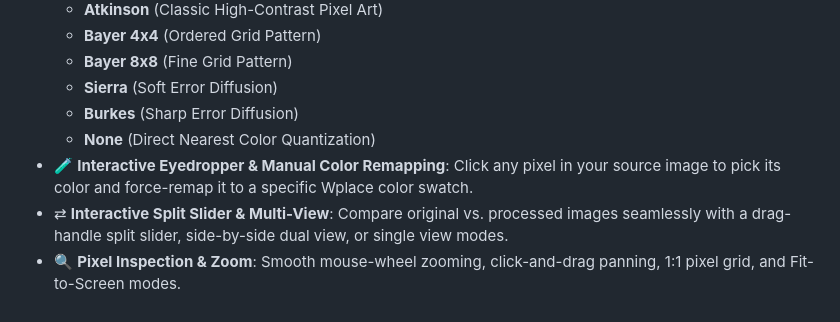
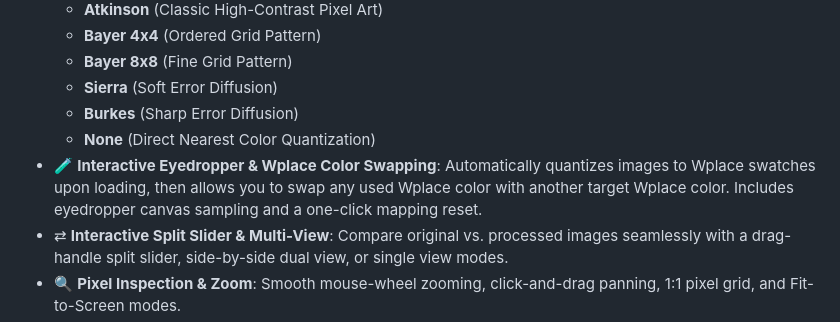
Before and after one commit to RehanDilawar/Wplace-Canvas-Color-Studio-Quantizer, a Markdown page: README.md, the part around the change. Rendered like a GitHub page.

Commit message:
docs: update README to reflect Wplace color swapping and auto-quantization features

```diff
--- a/README.md
+++ b/README.md
@@ -37,7 +37,7 @@
   - **Sierra** (Soft Error Diffusion)
   - **Burkes** (Sharp Error Diffusion)
   - **None** (Direct Nearest Color Quantization)
-- 🧪 **Interactive Eyedropper & Manual Color Remapping**: Click any pixel in your source image to pick its color and force-remap it to a specific Wplace color swatch.
+- 🧪 **Interactive Eyedropper & Wplace Color Swapping**: Automatically quantizes images to Wplace swatches upon loading, then allows you to swap any used Wplace color with another target Wplace color. Includes eyedropper canvas sampling and a one-click mapping reset.
 - ⇄ **Interactive Split Slider & Multi-View**: Compare original vs. processed images seamlessly with a drag-handle split slider, side-by-side dual view, or single view modes.
 - 🔍 **Pixel Inspection & Zoom**: Smooth mouse-wheel zooming, click-and-drag panning, 1:1 pixel grid, and Fit-to-Screen modes.
 - 📊 **Color Usage Analytics**: Live breakdown of pixel distribution per Wplace color ID, percentage share, and total pixel counts.
```
